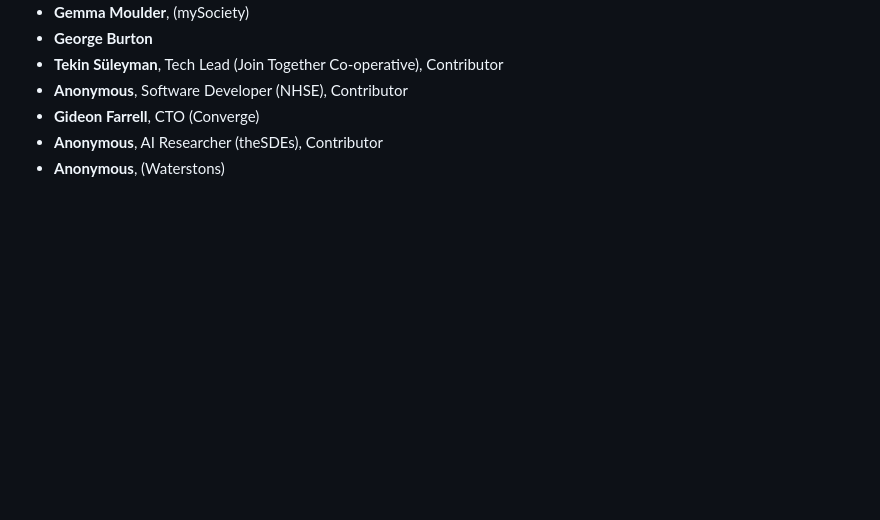
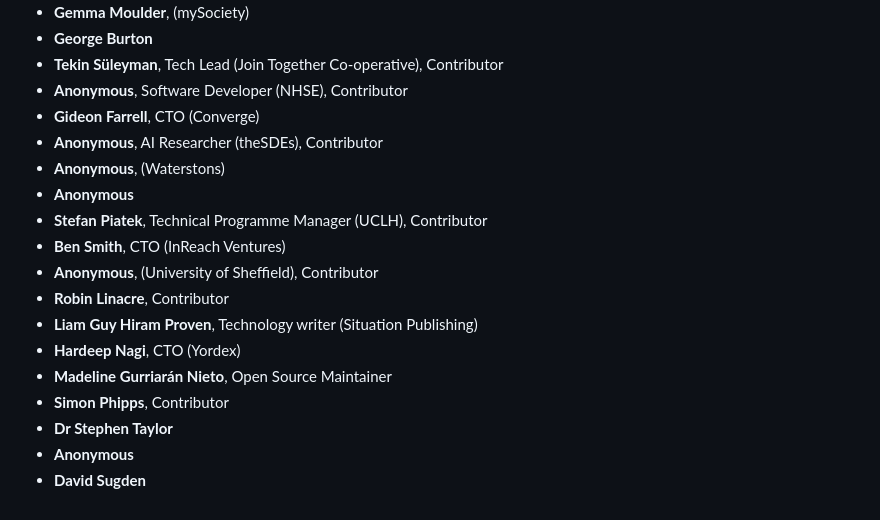
Before and after one commit to tvararu/keepthingsopen.com, a Markdown page: signatures.md, the part around the change. Drawn GitHub-style; blank space fills up the shorter version.

Commit message:
add new signatures

```diff
--- a/signatures.md
+++ b/signatures.md
@@ -810,3 +810,15 @@
 - **Gideon Farrell**, CTO (Converge)
 - **Anonymous**, AI Researcher (theSDEs), Contributor
 - **Anonymous**, (Waterstons)
+- **Anonymous**
+- **Stefan Piatek**, Technical Programme Manager (UCLH), Contributor
+- **Ben Smith**, CTO (InReach Ventures)
+- **Anonymous**, (University of Sheffield), Contributor
+- **Robin Linacre**, Contributor
+- **Liam Guy Hiram Proven**, Technology writer (Situation Publishing)
+- **Hardeep Nagi**, CTO (Yordex)
+- **Madeline Gurriarán Nieto**, Open Source Maintainer
+- **Simon Phipps**, Contributor
+- **Dr Stephen Taylor**
+- **Anonymous**
+- **David Sugden**
```
